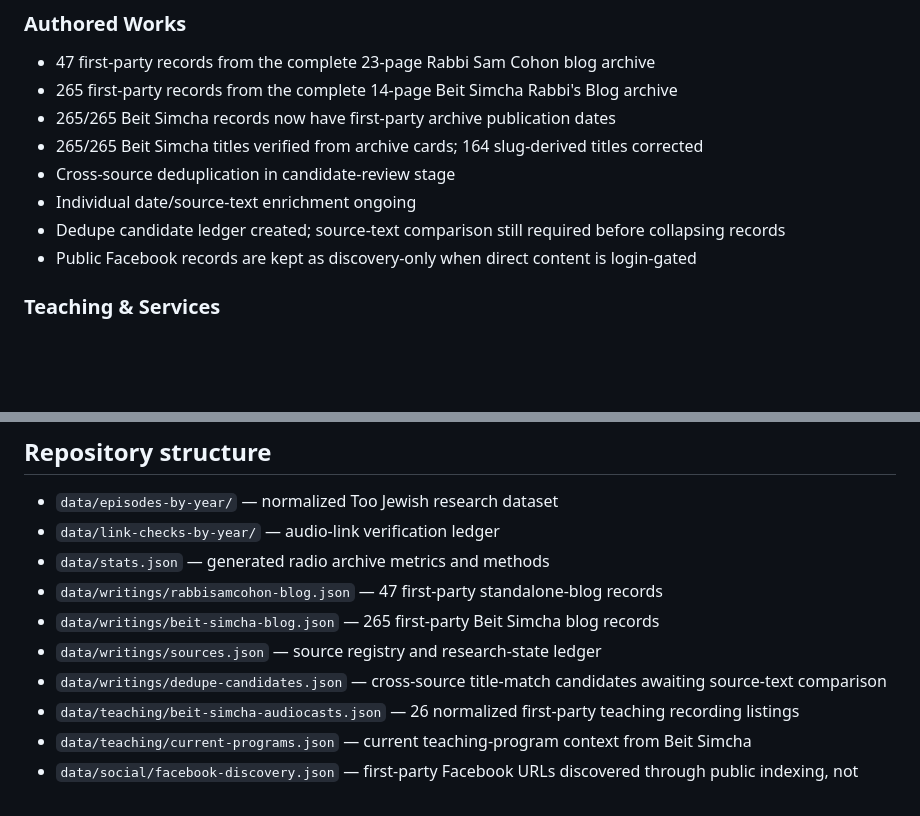
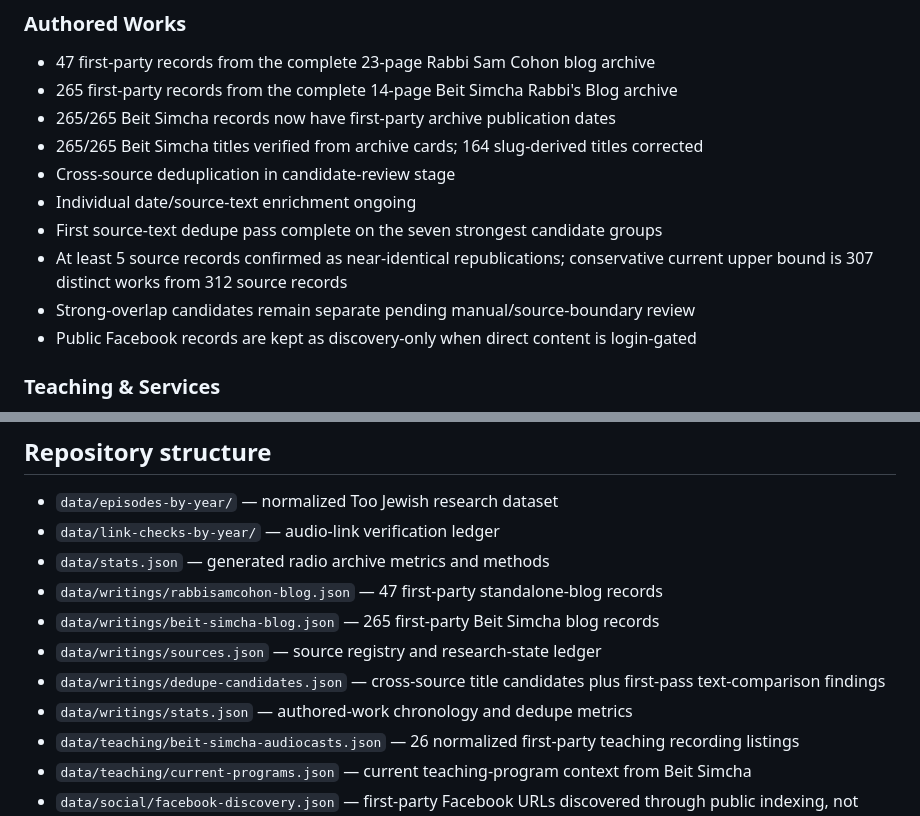
Before and after one commit to SophiaKorb/sam-Cohons-knowledge-atlas, a Markdown page: README.md, 2 parts joined by grey strips. GitHub-like rendering; blank space fills up the shorter version.

Commit message:
Document first authored-work dedupe findings

```diff
--- a/README.md
+++ b/README.md
@@ -29,7 +29,9 @@ The main catalogued corpus now contains **1,599 source records** (1,261 radio +
 - 265/265 Beit Simcha titles verified from archive cards; 164 slug-derived titles corrected
 - Cross-source deduplication in candidate-review stage
 - Individual date/source-text enrichment ongoing
-- Dedupe candidate ledger created; source-text comparison still required before collapsing records
+- First source-text dedupe pass complete on the seven strongest candidate groups
+- At least 5 source records confirmed as near-identical republications; conservative current upper bound is 307 distinct works from 312 source records
+- Strong-overlap candidates remain separate pending manual/source-boundary review
 - Public Facebook records are kept as discovery-only when direct content is login-gated
 
 ### Teaching & Services
@@ -49,7 +51,8 @@ Metadata discovery, source-text review, transcription, thematic synthesis, and e
 - `data/writings/rabbisamcohon-blog.json` — 47 first-party standalone-blog records
 - `data/writings/beit-simcha-blog.json` — 265 first-party Beit Simcha blog records
 - `data/writings/sources.json` — source registry and research-state ledger
-- `data/writings/dedupe-candidates.json` — cross-source title-match candidates awaiting source-text comparison
+- `data/writings/dedupe-candidates.json` — cross-source title candidates plus first-pass text-comparison findings
+- `data/writings/stats.json` — authored-work chronology and dedupe metrics
 - `data/teaching/beit-simcha-audiocasts.json` — 26 normalized first-party teaching recording listings
 - `data/teaching/current-programs.json` — current teaching-program context from Beit Simcha
 - `data/social/facebook-discovery.json` — first-party Facebook URLs discovered through public indexing, not treated as source-reviewed content
```
